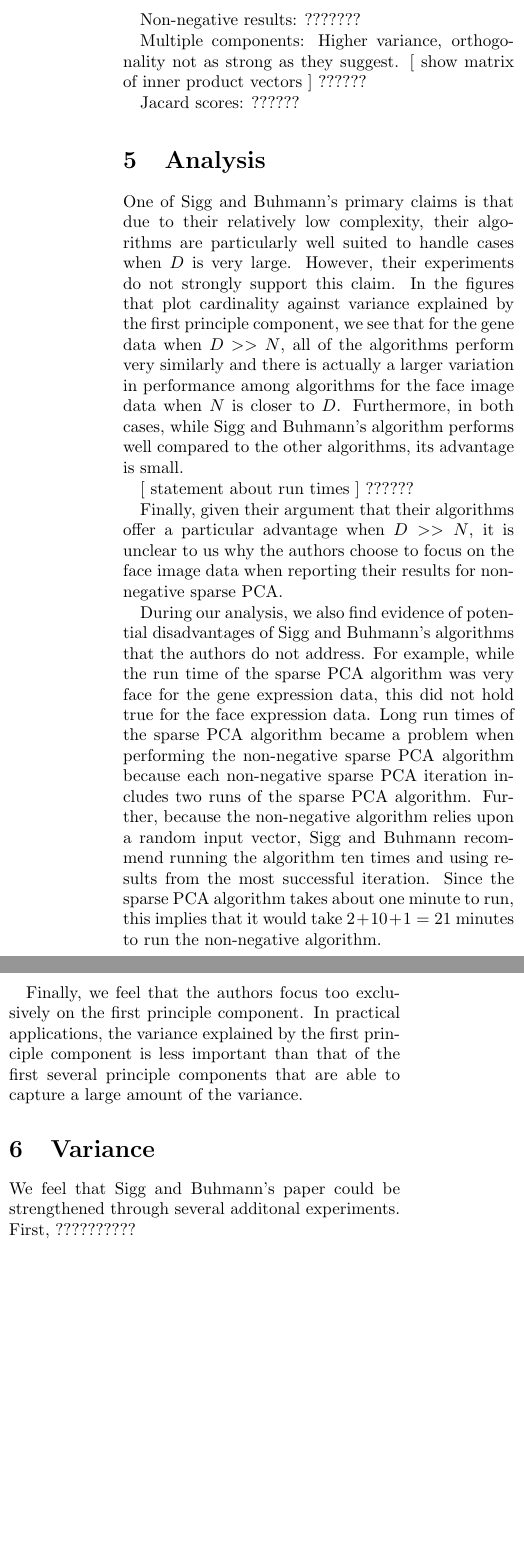
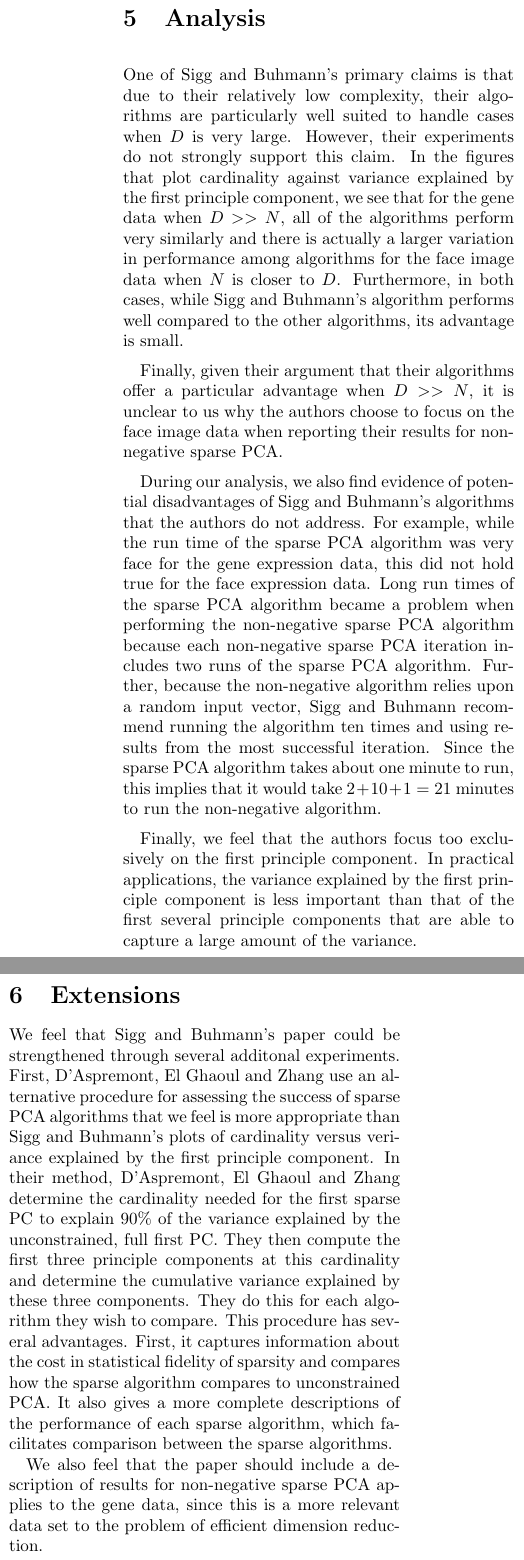
Before and after one commit to chris-martin/em-for-sparse-non-negative-pca, a LaTeX document (report/report.tex): two parts of the columns of page 5 of 5, joined at a grey line, cut at the place of the change, the shorter picture padded with empty space. Compiled offline with pdfLaTeX.

Commit message:
fill in missing report pieces

```diff
--- a/report/report.tex
+++ b/report/report.tex
@@ -286,12 +287,12 @@ across all algorithms, we suspect that the authors may have
 applied some treatment to either the data or the results
 that is not explicitly described in their paper.
 
-Non-negative results: ???????
+% TODO Non-negative results
 
-Multiple components: Higher variance, orthogonality not as strong
-as they suggest. [ show matrix of inner product vectors ] ??????
+% TODO Multiple components: Higher variance, orthogonality not as strong
+% as they suggest. [ show matrix of inner product vectors ]
 
-Jacard scores: ??????
+% TODO Jacard scores
 
 \section{Analysis}
 
@@ -307,7 +308,7 @@ among algorithms for the face image data when $N$ is closer to $D$.
 Furthermore, in both cases, while Sigg and Buhmann's algorithm
 performs well compared to the other algorithms, its advantage is small.
 
-[ statement about run times ] ??????
+% TODO statement about run times
 
 Finally, given their argument that their algorithms offer a particular
 advantage when $D >> N$, it is unclear to us why the authors choose
@@ -335,13 +336,33 @@ principle component is less important than that of the first
 several principle components that are able to capture a large
 amount of the variance.
 
-\section{Variance}
+\section{Extensions}
 
 We feel that Sigg and Buhmann's paper could be strengthened
-through several additonal experiments. First, ??????????
+through several additonal experiments. First,
+D'Aspremont, El Ghaoul and Zhang
+use an alternative procedure for assessing the success of
+sparse PCA algorithms that we feel is more appropriate than
+Sigg and Buhmann's plots of cardinality versus veriance explained
+by the first principle component.
+In their method,
+D'Aspremont, El Ghaoul and Zhang
+determine the cardinality needed for the
+first sparse PC to explain 90\% of the variance explained
+by the unconstrained, full first PC.
+They then compute the first three principle components at this
+cardinality and determine the cumulative variance explained by
+these three components. They do this for each algorithm they
+wish to compare. This procedure has several advantages.
+First, it captures information about the cost in statistical
+fidelity of sparsity and compares how the sparse algorithm
+compares to unconstrained PCA. It also gives a more complete
+descriptions of the performance of each sparse algorithm, which
+facilitates comparison between the sparse algorithms.
 
-?????????
-
-????????????????
+We also feel that the paper should include a description of
+results for non-negative sparse PCA applies to the gene data,
+since this is a more relevant data set to the problem of
+efficient dimension reduction.
 
 \end{document}
```
Also changed, not shown: report/report.tex (7 more changed lines).
